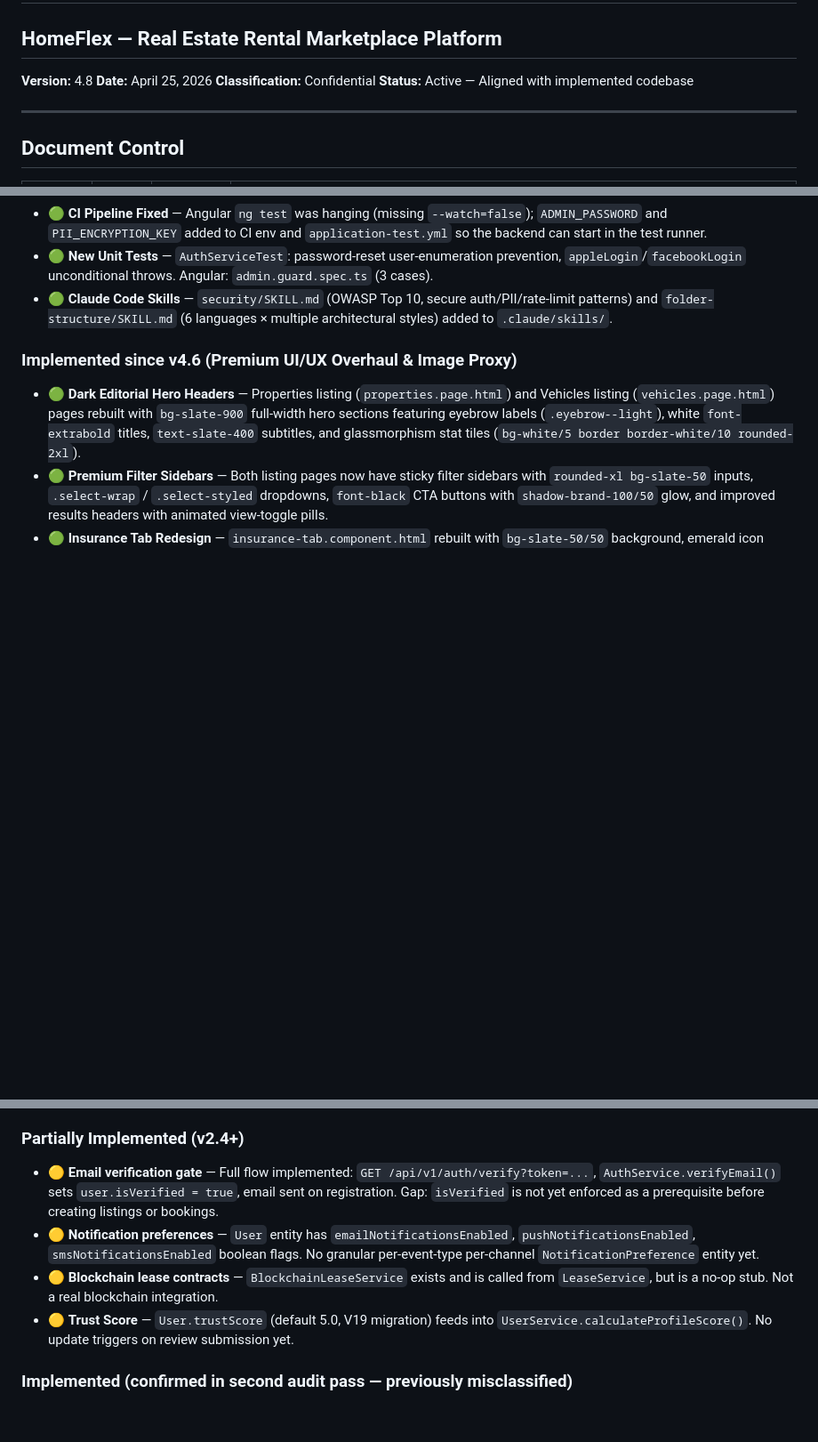
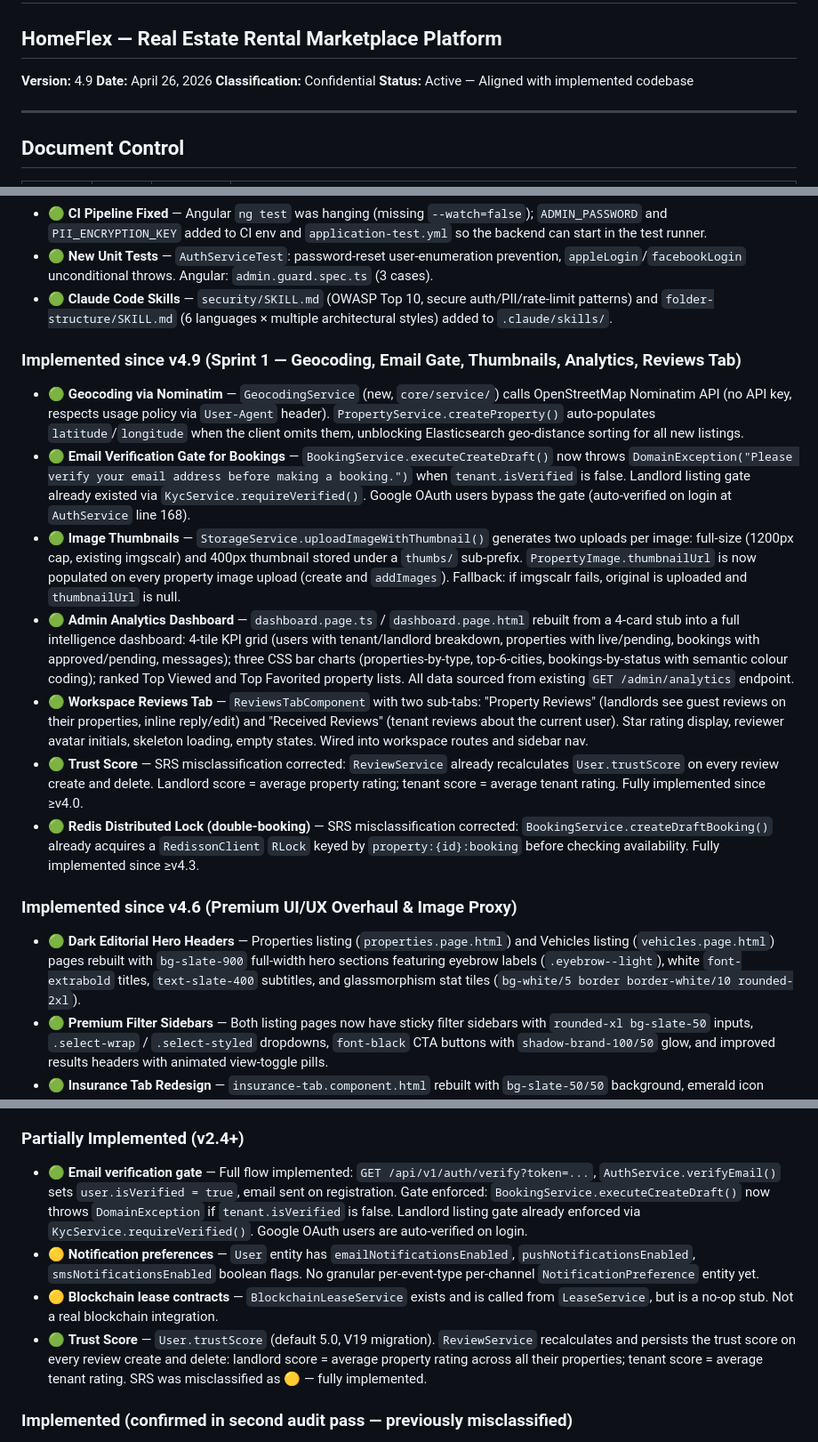
Before and after one commit to Faouzi91/HomeFlex, a Markdown page: docs/SRS.md, 3 parts joined by grey strips. Shown at 89% size. GitHub-like rendering; blank space fills up the shorter version.

```diff
--- a/docs/SRS.md
+++ b/docs/SRS.md
@@ -2,8 +2,8 @@
 
 ## HomeFlex — Real Estate Rental Marketplace Platform
 
-**Version:** 4.8
-**Date:** April 25, 2026
+**Version:** 4.9
+**Date:** April 26, 2026
 **Classification:** Confidential
 **Status:** Active — Aligned with implemented codebase
 
@@ -54,6 +55,16 @@
 - 🟢 **CI Pipeline Fixed** — Angular `ng test` was hanging (missing `--watch=false`); `ADMIN_PASSWORD` and `PII_ENCRYPTION_KEY` added to CI env and `application-test.yml` so the backend can start in the test runner.
 - 🟢 **New Unit Tests** — `AuthServiceTest`: password-reset user-enumeration prevention, `appleLogin`/`facebookLogin` unconditional throws. Angular: `admin.guard.spec.ts` (3 cases).
 - 🟢 **Claude Code Skills** — `security/SKILL.md` (OWASP Top 10, secure auth/PII/rate-limit patterns) and `folder-structure/SKILL.md` (6 languages × multiple architectural styles) added to `.claude/skills/`.
+
+### Implemented since v4.9 (Sprint 1 — Geocoding, Email Gate, Thumbnails, Analytics, Reviews Tab)
+
+- 🟢 **Geocoding via Nominatim** — `GeocodingService` (new, `core/service/`) calls OpenStreetMap Nominatim API (no API key, respects usage policy via `User-Agent` header). `PropertyService.createProperty()` auto-populates `latitude`/`longitude` when the client omits them, unblocking Elasticsearch geo-distance sorting for all new listings.
+- 🟢 **Email Verification Gate for Bookings** — `BookingService.executeCreateDraft()` now throws `DomainException("Please verify your email address before making a booking.")` when `tenant.isVerified` is false. Landlord listing gate already existed via `KycService.requireVerified()`. Google OAuth users bypass the gate (auto-verified on login at `AuthService` line 168).
+- 🟢 **Image Thumbnails** — `StorageService.uploadImageWithThumbnail()` generates two uploads per image: full-size (1200px cap, existing imgscalr) and 400px thumbnail stored under a `thumbs/` sub-prefix. `PropertyImage.thumbnailUrl` is now populated on every property image upload (create and `addImages`). Fallback: if imgscalr fails, original is uploaded and `thumbnailUrl` is null.
+- 🟢 **Admin Analytics Dashboard** — `dashboard.page.ts` / `dashboard.page.html` rebuilt from a 4-card stub into a full intelligence dashboard: 4-tile KPI grid (users with tenant/landlord breakdown, properties with live/pending, bookings with approved/pending, messages); three CSS bar charts (properties-by-type, top-6-cities, bookings-by-status with semantic colour coding); ranked Top Viewed and Top Favorited property lists. All data sourced from existing `GET /admin/analytics` endpoint.
+- 🟢 **Workspace Reviews Tab** — `ReviewsTabComponent` with two sub-tabs: "Property Reviews" (landlords see guest reviews on their properties, inline reply/edit) and "Received Reviews" (tenant reviews about the current user). Star rating display, reviewer avatar initials, skeleton loading, empty states. Wired into workspace routes and sidebar nav.
+- 🟢 **Trust Score** — SRS misclassification corrected: `ReviewService` already recalculates `User.trustScore` on every review create and delete. Landlord score = average property rating; tenant score = average tenant rating. Fully implemented since ≥v4.0.
+- 🟢 **Redis Distributed Lock (double-booking)** — SRS misclassification corrected: `BookingService.createDraftBooking()` already acquires a `RedissonClient` `RLock` keyed by `property:{id}:booking` before checking availability. Fully implemented since ≥v4.3.
 
 ### Implemented since v4.6 (Premium UI/UX Overhaul & Image Proxy)
 
@@ -226,10 +237,10 @@ HomeFlex is a **real estate rental marketplace** currently supporting property r
 
 ### Partially Implemented (v2.4+)
 
-- 🟡 **Email verification gate** — Full flow implemented: `GET /api/v1/auth/verify?token=...`, `AuthService.verifyEmail()` sets `user.isVerified = true`, email sent on registration. Gap: `isVerified` is not yet enforced as a prerequisite before creating listings or bookings.
+- 🟢 **Email verification gate** — Full flow implemented: `GET /api/v1/auth/verify?token=...`, `AuthService.verifyEmail()` sets `user.isVerified = true`, email sent on registration. Gate enforced: `BookingService.executeCreateDraft()` now throws `DomainException` if `tenant.isVerified` is false. Landlord listing gate already enforced via `KycService.requireVerified()`. Google OAuth users are auto-verified on login.
 - 🟡 **Notification preferences** — `User` entity has `emailNotificationsEnabled`, `pushNotificationsEnabled`, `smsNotificationsEnabled` boolean flags. No granular per-event-type per-channel `NotificationPreference` entity yet.
 - 🟡 **Blockchain lease contracts** — `BlockchainLeaseService` exists and is called from `LeaseService`, but is a no-op stub. Not a real blockchain integration.
-- 🟡 **Trust Score** — `User.trustScore` (default 5.0, V19 migration) feeds into `UserService.calculateProfileScore()`. No update triggers on review submission yet.
+- 🟢 **Trust Score** — `User.trustScore` (default 5.0, V19 migration). `ReviewService` recalculates and persists the trust score on every review create and delete: landlord score = average property rating across all their properties; tenant score = average tenant rating. SRS was misclassified as 🟡 — fully implemented.
 
 ### Implemented (confirmed in second audit pass — previously misclassified)
 
```
Also changed, not shown: other parts of docs/SRS.md (+12 -11 lines).
